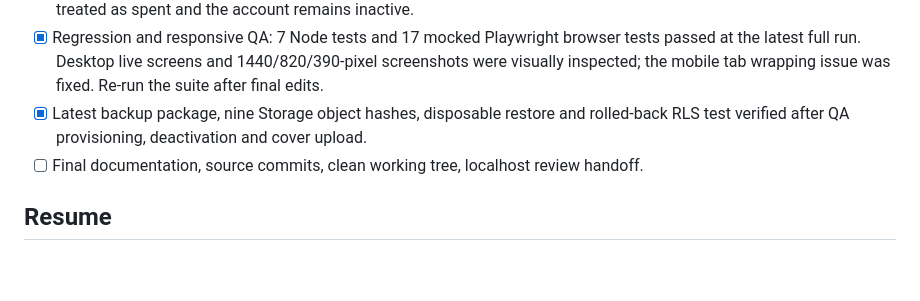
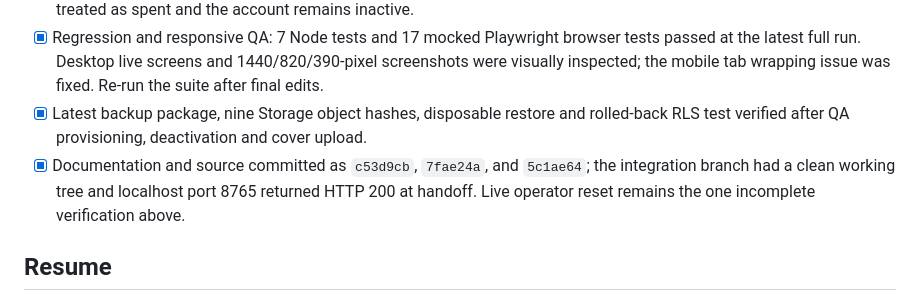
Before and after one commit to RayanMaloma/Ahaji, a Markdown page: docs/AHAJI_REFINEMENT_STATUS.md, the part around the change. GitHub-like rendering; blank space fills up the shorter version.

Commit message:
docs: finalize refinement review checkpoint

```diff
--- a/docs/AHAJI_REFINEMENT_STATUS.md
+++ b/docs/AHAJI_REFINEMENT_STATUS.md
@@ -41,7 +41,7 @@ Updated 2026-10-13, Asia/Riyadh, after final live account and disposable recover
 - [ ] Operator credential reset: the Admin reset action was reached, but browser control stopped at its JavaScript confirmation. No new password was issued. The source path has mocked browser coverage, including the close control after a one-time password appears; a live reset remains unverified. The original temporary password should be treated as spent and the account remains inactive.
 - [x] Regression and responsive QA: 7 Node tests and 17 mocked Playwright browser tests passed at the latest full run. Desktop live screens and 1440/820/390-pixel screenshots were visually inspected; the mobile tab wrapping issue was fixed. Re-run the suite after final edits.
 - [x] Latest backup package, nine Storage object hashes, disposable restore and rolled-back RLS test verified after QA provisioning, deactivation and cover upload.
-- [ ] Final documentation, source commits, clean working tree, localhost review handoff.
+- [x] Documentation and source committed as `c53d9cb`, `7fae24a`, and `5c1ae64`; the integration branch had a clean working tree and localhost port 8765 returned HTTP 200 at handoff. Live operator reset remains the one incomplete verification above.
 
 ## Resume
 
```
